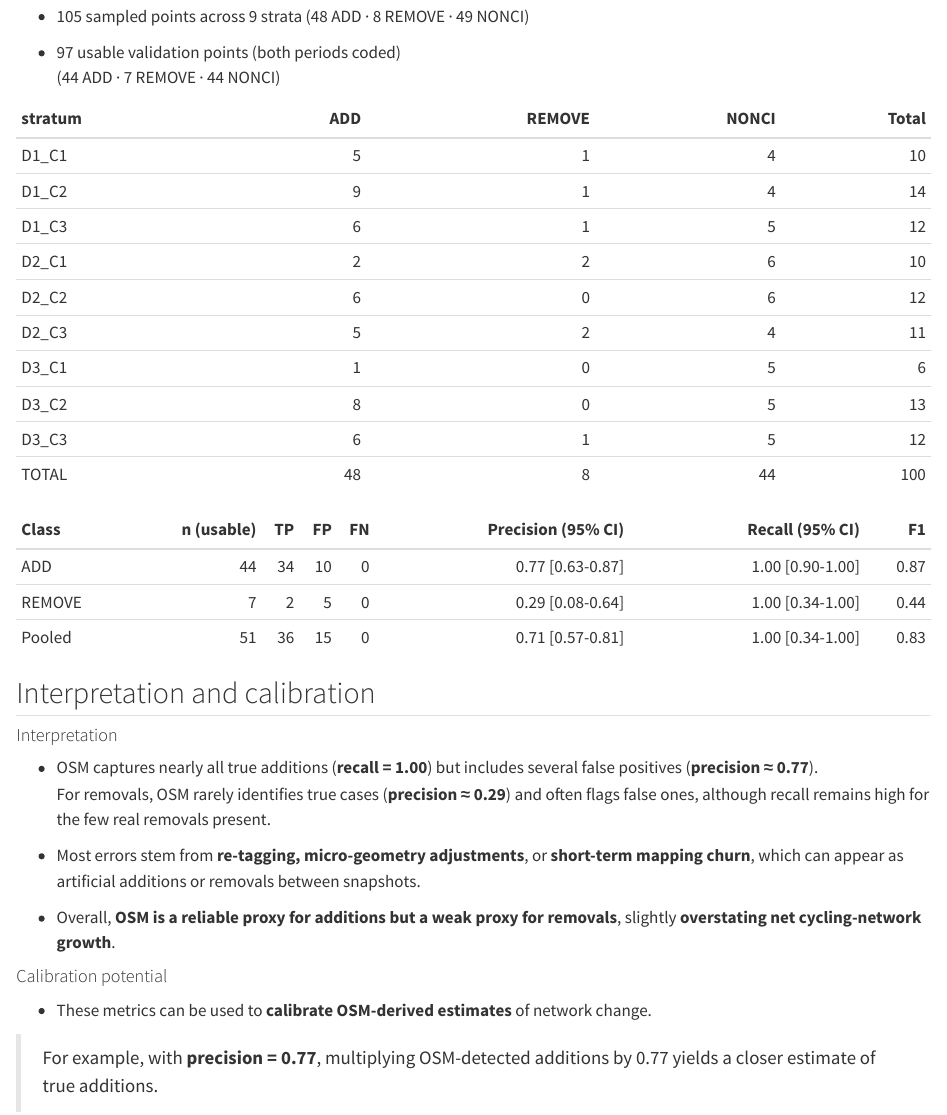
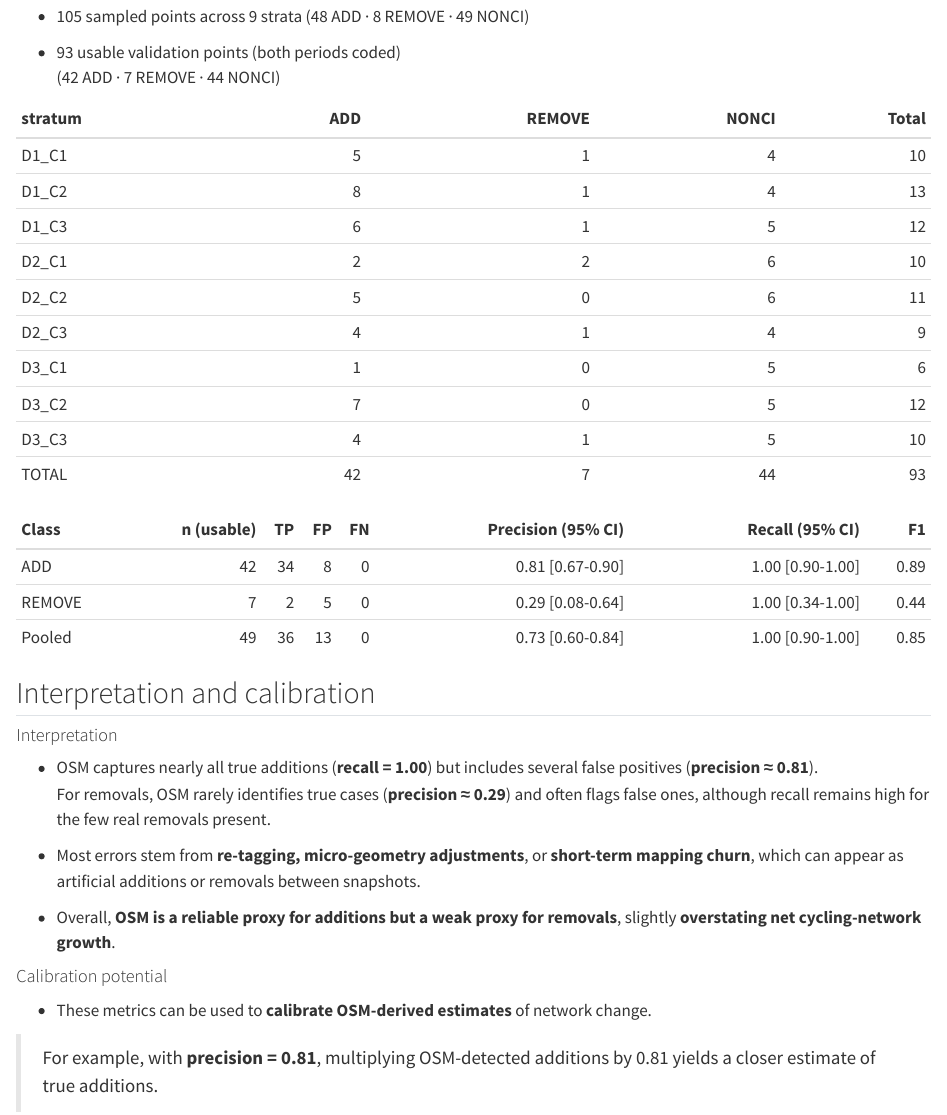
Before and after one commit to GEMOTT/osm-cycling-change-framework, a Quarto document (README.qmd): the page in a window 1100 px wide, from 4410 px down. Rendered offline with R 4.5, knitr and Pandoc in place of Quarto, with nearby package versions; some code elsewhere in the file could not run offline.

Commit message:
excel 2 coders ready

````diff
--- a/R/09_results_validation.R
+++ b/R/09_results_validation.R
@@ -30,25 +30,24 @@
 norm01 <- function(x) {
   # Normalise "0"/"1"/"NA"/TRUE/FALSE/blank to 0/1/NA_integer_
   x <- tolower(trimws(as.character(x)))
-  case_when(
+  dplyr::case_when(
     x %in% c("1", "true")  ~ 1L,
     x %in% c("0", "false") ~ 0L,
     TRUE                   ~ NA_integer_
   )
 }
 
-read_coder_sheet <- function(path, sheet_name, coder_label) {
-  # coder_label is "coder1" or "coder2"
+read_coder_sheet <- function(path, sheet_name, coder_prefix) {
+  # coder_prefix is "c1" or "c2"
 
   if (is.null(path) || !file.exists(path)) {
-    return(tibble(
-      id                          = numeric(),
-      class                       = character(),
-      tract_id                    = character(),
-      stratum                     = character(),
-      !!paste0(coder_label, "_present_baseline") := integer(),
-      !!paste0(coder_label, "_present_followup") := integer(),
-      !!paste0(coder_label, "_match")            := integer()
+    return(tibble::tibble(
+      id                      = numeric(),
+      class                   = character(),
+      tract_id                = character(),
+      stratum                 = character(),
+      !!paste0(coder_prefix, "_bl") := integer(),
+      !!paste0(coder_prefix, "_fu") := integer()
     ))
   }
 
@@ -59,18 +58,17 @@
       skip  = 1,                # skip group header row, read header at row 2
       .name_repair = "minimal"
     ),
-    error = function(e) tibble()
+    error = function(e) tibble::tibble()
   )
 
   if (!nrow(df)) {
-    return(tibble(
-      id                          = numeric(),
-      class                       = character(),
-      tract_id                    = character(),
-      stratum                     = character(),
-      !!paste0(coder_label, "_present_baseline") := integer(),
-      !!paste0(coder_label, "_present_followup") := integer(),
-      !!paste0(coder_label, "_match")            := integer()
+    return(tibble::tibble(
+      id                      = numeric(),
+      class                   = character(),
+      tract_id                = character(),
+      stratum                 = character(),
+      !!paste0(coder_prefix, "_bl") := integer(),
+      !!paste0(coder_prefix, "_fu") := integer()
     ))
   }
 
@@ -88,36 +86,24 @@
   if (!"tract_id" %in% names(df)) df$tract_id <- NA_character_
   if (!"stratum"  %in% names(df)) df$stratum  <- NA_character_
 
+  # fused presence columns in coder files
   if (!"present_baseline" %in% names(df)) df$present_baseline <- NA
   if (!"present_followup" %in% names(df)) df$present_followup <- NA
 
-  # match column from add_match_col()
-  match_col <- case_when(
-    "osm_gsv_match" %in% names(df) ~ "osm_gsv_match",
-    "Match"         %in% names(df) ~ "Match",
-    TRUE                           ~ NA_character_
-  )
-  if (is.na(match_col)) {
-    df$osm_gsv_match <- NA
-    match_col <- "osm_gsv_match"
-  }
-
   df %>%
-    mutate(
+    dplyr::mutate(
       id       = as.numeric(id),
       class    = as.character(class),
       tract_id = as.character(tract_id),
       stratum  = as.character(stratum),
       present_baseline = norm01(present_baseline),
-      present_followup = norm01(present_followup),
-      match_val        = norm01(.data[[match_col]])
+      present_followup = norm01(present_followup)
     ) %>%
-    select(id, class, tract_id, stratum,
-           present_baseline, present_followup, match_val) %>%
-    rename(
-      !!paste0(coder_label, "_present_baseline") := present_baseline,
-      !!paste0(coder_label, "_present_followup") := present_followup,
-      !!paste0(coder_label, "_match")            := match_val
+    dplyr::select(id, class, tract_id, stratum,
+                  present_baseline, present_followup) %>%
+    dplyr::rename(
+      !!paste0(coder_prefix, "_bl") := present_baseline,
+      !!paste0(coder_prefix, "_fu") := present_followup
     )
 }
 
@@ -125,64 +111,73 @@
                                          coder1_file,
                                          coder2_file = NULL) {
 
-  c1 <- read_coder_sheet(coder1_file, sheet_name, coder_label = "coder1")
-  c2 <- read_coder_sheet(coder2_file, sheet_name, coder_label = "coder2")
+  # coder prefixes -> short column names in joined sheet
+  c1 <- read_coder_sheet(coder1_file, sheet_name, coder_prefix = "c1")
+  c2 <- read_coder_sheet(coder2_file, sheet_name, coder_prefix = "c2")
 
-  joined <- full_join(
+  joined <- dplyr::full_join(
     c1, c2,
     by = c("id", "class", "tract_id", "stratum")
   ) %>%
-    arrange(class, id)
+    dplyr::arrange(class, id)
 
+  # 1) Automatic coder CONSENSUS where BOTH coders coded AND agree
   joined <- joined %>%
-    mutate(
-      coder1_match = norm01(coder1_match),
-      coder2_match = norm01(coder2_match),
-      coder1_present_baseline = norm01(coder1_present_baseline),
-      coder1_present_followup = norm01(coder1_present_followup),
-      coder2_present_baseline = norm01(coder2_present_baseline),
-      coder2_present_followup = norm01(coder2_present_followup)
-    )
-
-  # automatic consensus where both coders agree (baseline and follow-up)
-  joined <- joined %>%
-    mutate(
-      consensus_baseline = case_when(
-        !is.na(coder1_present_baseline) & !is.na(coder2_present_baseline) &
-          coder1_present_baseline == coder2_present_baseline ~ coder1_present_baseline,
-        TRUE ~ NA_integer_
+    dplyr::mutate(
+      consens_bl = dplyr::case_when(
+        !is.na(c1_bl) & !is.na(c2_bl) & c1_bl == c2_bl ~ c1_bl,
+        TRUE                                           ~ NA_integer_
       ),
-      consensus_followup = case_when(
-        !is.na(coder1_present_followup) & !is.na(coder2_present_followup) &
-          coder1_present_followup == coder2_present_followup ~ coder1_present_followup,
-        TRUE ~ NA_integer_
+      consens_fu = dplyr::case_when(
+        !is.na(c1_fu) & !is.na(c2_fu) & c1_fu == c2_fu ~ c1_fu,
+        TRUE                                           ~ NA_integer_
       )
     )
 
-  # flag rows needing manual consensus (both coders coded, but disagree or missing consensus)
+  # 2) Flag rows that still need consensus:
+  #    any time consens_* is NA but at least one coder has given info
   joined <- joined %>%
-    mutate(
-      needs_consensus = case_when(
-        # both coders gave some follow-up code AND they differ OR consensus is NA
-        !is.na(coder1_present_followup) & !is.na(coder2_present_followup) &
-          coder1_present_followup != coder2_present_followup ~ TRUE,
-        # you might want to also flag baseline disagreements similarly
-        TRUE ~ FALSE
+    dplyr::mutate(
+      needs_consens = dplyr::case_when(
+        (is.na(consens_fu) & (!is.na(c1_fu) | !is.na(c2_fu))) |
+          (is.na(consens_bl) & (!is.na(c1_bl) | !is.na(c2_bl))) ~ TRUE,
+        TRUE                                                  ~ FALSE
       )
     )
 
-  # joined_result: summary of match info (0,1,2) or NA
+  # 3) FINAL columns (what you actually use in the analysis)
+  #    Default = coder consensus; you can override in Excel.
   joined <- joined %>%
-    mutate(
-      joined_result = case_when(
-        is.na(coder1_match) & is.na(coder2_match) ~ NA_real_,   # nothing coded
-        !is.na(coder1_match) & is.na(coder2_match) ~ coder1_match * 1.0,
-        is.na(coder1_match) & !is.na(coder2_match) ~ coder2_match * 1.0,
-        TRUE ~ (coder1_match + coder2_match) * 1.0
-      )
+    dplyr::mutate(
+      fu_fin = consens_fu,
+      bl_fin = consens_bl
     )
 
-  joined
+  # 4) Column for comments about the final decision
+  if (!"fin_note" %in% names(joined)) {
+    joined$fin_note <- NA_character_
+  }
+
+  # 5) Add an empty 'usable' column; we will fill it with an Excel formula later
+  if (!"usable" %in% names(joined)) {
+    joined$usable <- NA_integer_
+  }
+
+  # FINAL COLUMN ORDER (coders → consensus → flags → final → note → usable)
+  base_order <- c(
+    "id", "class", "tract_id", "stratum",
+    "c1_fu", "c1_bl",
+    "c2_fu", "c2_bl",
+    "consens_fu", "consens_bl",
+    "needs_consens",
+    "fu_fin", "bl_fin",
+    "usable",
+    "fin_note"
+  )
+
+
+  joined %>%
+    dplyr::select(dplyr::any_of(base_order))
 }
 
 build_joined_results <- function(city_tag,
@@ -257,16 +280,14 @@
       skip  = 1,               # skip the group header row
       .name_repair = "minimal"
     ),
-    error = function(e) tibble()
+    error = function(e) tibble::tibble()
   )
 
   # Empty sheet case
   if (!nrow(df)) {
-    return(tibble(
-      tract_id      = character(),
-      stratum       = character(),
-      joined_result = NA_real_,
-      usable        = logical()
+    return(tibble::tibble(
+      tract_id = character(),
+      stratum  = character()
     ))
   }
 
@@ -288,47 +309,38 @@
 
   # 3) Drop summary rows if there is a tract_id column
   if ("tract_id" %in% nm) {
-    df <- df %>% filter(!is.na(tract_id))
+    df <- df %>% dplyr::filter(!is.na(tract_id))
   }
 
-  # 4) joined_result column
-  jr_name <- case_when(
-    "joined_result"  %in% nm ~ "joined_result",
-    "joined_results" %in% nm ~ "joined_results",
-    TRUE                     ~ NA_character_
-  )
-
-  if (is.na(jr_name)) {
-    df$joined_result <- NA_real_
-  } else {
-    df$joined_result <- suppressWarnings(as.numeric(df[[jr_name]]))
-  }
-
-  # ensure stratum exists (will be filled by fill_stratum if missing)
+  # 4) Ensure stratum exists
   if (!"stratum" %in% names(df)) {
     df$stratum <- NA_character_
   }
 
+  # 5) Keep only usable rows (both final values filled)
+  if (!all(c("bl_fin", "fu_fin") %in% names(df))) {
+    stop("joined_results sheets must contain bl_fin and fu_fin.")
+  }
+
+  keep <- !is.na(df$bl_fin) & !is.na(df$fu_fin)
+
   df %>%
-    mutate(
+    dplyr::mutate(
       tract_id = as.character(tract_id),
       stratum  = as.character(stratum)
     ) %>%
-    # keep only rows with a non-NA joined_result
-    filter(!is.na(joined_result)) %>%
-    mutate(
-      usable = TRUE   # all remaining rows are usable by definition
-    )
+    dplyr::filter(keep) %>%
+    dplyr::select(tract_id, stratum)
 }
 
-# --- stratum lookup (same as your previous code) -------------------
+# --- stratum lookup ------------------------------------------------
 
 get_stratum_lookup <- function(){
   tr <- if (exists("tracts_work")) tracts_work else if (exists("tracts")) tracts else NULL
   if (is.null(tr)) return(NULL)
 
   nm <- names(tr)
-  id_col <- case_when(
+  id_col <- dplyr::case_when(
     "tract_id"    %in% nm ~ "tract_id",
     "CUSEC"       %in% nm ~ "CUSEC",
     "codi_seccio" %in% nm ~ "codi_seccio",
@@ -339,13 +351,13 @@
   dens_col <- if ("density_class"    %in% nm) "density_class" else if ("dens_class" %in% nm) "dens_class" else NA
   cent_col <- if ("centrality_class" %in% nm) "centrality_class" else if ("centr_class"%in% nm) "centr_class" else NA
 
-  out <- tr %>% sf::st_drop_geometry() %>% as_tibble()
+  out <- tr %>% sf::st_drop_geometry() %>% tibble::as_tibble()
 
   if (!has_stratum && !is.na(dens_col) && !is.na(cent_col)) {
     out <- out %>%
-      mutate(
-        density_class    = if (is.numeric(.data[[dens_col]])) ntile(.data[[dens_col]], 3) else .data[[dens_col]],
-        centrality_class = if (is.numeric(.data[[cent_col]])) ntile(.data[[cent_col]], 3) else .data[[cent_col]],
+      dplyr::mutate(
+        density_class    = if (is.numeric(.data[[dens_col]])) dplyr::ntile(.data[[dens_col]], 3) else .data[[dens_col]],
+        centrality_class = if (is.numeric(.data[[cent_col]])) dplyr::ntile(.data[[cent_col]], 3) else .data[[cent_col]],
         stratum = paste0("D", density_class, "_C", centrality_class)
       )
   }
@@ -353,44 +365,44 @@
   if (!("stratum" %in% names(out))) return(NULL)
 
   out %>%
-    transmute(
+    dplyr::transmute(
       tract_id = as.character(.data[[id_col]]),
       stratum  = as.character(stratum)
     ) %>%
-    distinct()
+    dplyr::distinct()
 }
 
 strata_lkp <- get_stratum_lookup()
 
 fill_stratum <- function(df){
   if (is.null(strata_lkp) || !"tract_id" %in% names(df)) {
-    df %>% mutate(stratum = coalesce(stratum, "All"))
+    df %>% dplyr::mutate(stratum = dplyr::coalesce(stratum, "All"))
   } else {
     df %>%
-      left_join(strata_lkp, by = "tract_id", suffix = c("", ".lkp")) %>%
-      mutate(stratum = coalesce(stratum, stratum.lkp, "All")) %>%
-      select(-any_of("stratum.lkp"))
+      dplyr::left_join(strata_lkp, by = "tract_id", suffix = c("", ".lkp")) %>%
+      dplyr::mutate(stratum = dplyr::coalesce(stratum, stratum.lkp, "All")) %>%
+      dplyr::select(-dplyr::any_of("stratum.lkp"))
   }
 }
 
 # read three sheets, fill stratum, build summary
-add_tbl   <- safe_read_exact(FILE, "ADD")    %>% fill_stratum() %>% mutate(class = "ADD")
-rem_tbl   <- safe_read_exact(FILE, "REMOVE") %>% fill_stratum() %>% mutate(class = "REMOVE")
-nonci_tbl <- safe_read_exact(FILE, "NONCI")  %>% fill_stratum() %>% mutate(class = "NONCI")
+add_tbl   <- safe_read_exact(FILE, "ADD")    %>% fill_stratum() %>% dplyr::mutate(class = "ADD")
+rem_tbl   <- safe_read_exact(FILE, "REMOVE") %>% fill_stratum() %>% dplyr::mutate(class = "REMOVE")
+nonci_tbl <- safe_read_exact(FILE, "NONCI")  %>% fill_stratum() %>% dplyr::mutate(class = "NONCI")
 
 all_strata <- sort(unique(c(add_tbl$stratum, rem_tbl$stratum, nonci_tbl$stratum)))
 if (!length(all_strata)) all_strata <- "All"
 
-usable_tbl <- bind_rows(add_tbl, rem_tbl, nonci_tbl)
+usable_tbl <- dplyr::bind_rows(add_tbl, rem_tbl, nonci_tbl)
 
 summary_stratum_class <- usable_tbl %>%
-  count(stratum, class, name = "n") %>%
-  complete(
+  dplyr::count(stratum, class, name = "n") %>%
+  tidyr::complete(
     stratum = all_strata,
     class   = c("ADD", "REMOVE", "NONCI"),
     fill    = list(n = 0L)
   ) %>%
-  pivot_wider(names_from = class, values_from = n, values_fill = 0L)
+  tidyr::pivot_wider(names_from = class, values_from = n, values_fill = 0L)
 
 wanted_cols <- c("stratum","ADD", "REMOVE","NONCI")
 for (cc in setdiff(wanted_cols, names(summary_stratum_class))) {
@@ -398,13 +410,13 @@
 }
 
 summary_stratum_class <- summary_stratum_class %>%
-  select(all_of(wanted_cols)) %>%
-  mutate(Total = REMOVE + ADD + NONCI) %>%
-  arrange(stratum)
+  dplyr::select(dplyr::all_of(wanted_cols)) %>%
+  dplyr::mutate(Total = REMOVE + ADD + NONCI) %>%
+  dplyr::arrange(stratum)
 
-summary_stratum_class_full <- bind_rows(
+summary_stratum_class_full <- dplyr::bind_rows(
   summary_stratum_class,
-  summarise(
+  dplyr::summarise(
     summary_stratum_class,
     stratum = "TOTAL",
     ADD     = sum(ADD,     na.rm = TRUE),
@@ -428,10 +440,10 @@
       skip  = 1,              # first row after the group header
       .name_repair = "minimal"
     ),
-    error = function(e) tibble()
+    error = function(e) tibble::tibble()
   )
 
-  if (!nrow(df)) return(tibble())
+  if (!nrow(df)) return(tibble::tibble())
 
   nm  <- trimws(names(df))
   bad <- which(is.na(nm) | nm == "")
@@ -443,46 +455,39 @@
   if (any(dup)) df <- df[, !dup, drop = FALSE]
 
   if ("tract_id" %in% names(df)) {
-    df <- df %>% filter(!is.na(tract_id))
+    df <- df %>% dplyr::filter(!is.na(tract_id))
   }
 
   maybe_num <- function(x) suppressWarnings(as.numeric(x))
 
   if (!"class" %in% names(df)) df$class <- sheet_name
 
-  for (cc in c("coder1_present_baseline", "coder1_present_followup",
-               "coder2_present_baseline", "coder2_present_followup",
-               "consensus_baseline", "consensus_followup",
-               "joined_result")) {
+  for (cc in c("bl_fin", "fu_fin")) {
     if (!cc %in% names(df)) df[[cc]] <- NA
   }
 
   df %>%
-    mutate(
-      class                = as.character(class),
-      coder1_present_baseline = maybe_num(coder1_present_baseline),
-      coder1_present_followup = maybe_num(coder1_present_followup),
-      coder2_present_baseline = maybe_num(coder2_present_baseline),
-      coder2_present_followup = maybe_num(coder2_present_followup),
-      consensus_baseline      = maybe_num(consensus_baseline),
-      consensus_followup      = maybe_num(consensus_followup),
-      joined_result           = maybe_num(joined_result)
+    dplyr::mutate(
+      class  = as.character(class),
+      bl_fin = maybe_num(bl_fin),
+      fu_fin = maybe_num(fu_fin)
     )
+
 }
 
 add_df   <- read_validation_sheet(FILE, "ADD")
 rem_df   <- read_validation_sheet(FILE, "REMOVE")
 nonci_df <- read_validation_sheet(FILE, "NONCI")
 
-all_df <- bind_rows(add_df, rem_df, nonci_df)
+all_df <- dplyr::bind_rows(add_df, rem_df, nonci_df)
 
-# ---  build ground truth: ONLY consensus --------------------------
+# ---  build ground truth: ONLY consens --------------------------
 
 all_df <- all_df %>%
-  mutate(
-    baseline_truth = consensus_baseline,
-    followup_truth = consensus_followup,
-    real_change = case_when(
+  dplyr::mutate(
+    baseline_truth = bl_fin,
+    followup_truth = fu_fin,
+    real_change = dplyr::case_when(
       !is.na(baseline_truth) & !is.na(followup_truth) &
         baseline_truth == 0 & followup_truth == 1 ~ "ADD",
       !is.na(baseline_truth) & !is.na(followup_truth) &
@@ -493,7 +498,9 @@
     ),
     usable = !is.na(baseline_truth) & !is.na(followup_truth)
   ) %>%
-  filter(usable, real_change != "UNKNOWN")
+  dplyr::filter(usable, real_change != "UNKNOWN")
+
+
 
 # --- confusion counts ---------------------------------------------
 
@@ -556,7 +563,7 @@
   }
 }
 
-t_class <- tibble(
+t_class <- tibble::tibble(
   Class            = c("ADD","REMOVE","Pooled"),
   `n (usable)`     = c(n_add_usable, n_rem_usable, n_tot_usable),
   TP               = c(TP_add, TP_rem, TP_T),
@@ -570,7 +577,7 @@
   `Recall (95% CI)` = c(
     fmt_ci(m_add$recall, add_rec_ci),
     fmt_ci(m_rem$recall, rem_rec_ci),
-    fmt_ci(m_tot$recall, rem_rec_ci)
+    fmt_ci(m_tot$recall, tot_rec_ci)
   ),
   F1 = sprintf("%.2f", c(m_add$f1, m_rem$f1, m_tot$f1))
 )
--- a/README.qmd
+++ b/README.qmd
@@ -224,8 +224,8 @@
 
 -   105 sampled points across 9 strata (48 ADD · 8 REMOVE · 49 NONCI)
 
--   97 usable validation points (both periods coded)\
-    (44 ADD · 7 REMOVE · 44 NONCI)
+-   93 usable validation points (both periods coded)\
+    (42 ADD · 7 REMOVE · 44 NONCI)
 
 ```{r}
 #| label: tab-summary_stratum
@@ -257,7 +257,7 @@
 
 #### Interpretation
 
--   OSM captures nearly all true additions (**recall = 1.00**) but includes several false positives (**precision ≈ 0.77**).\
+-   OSM captures nearly all true additions (**recall = 1.00**) but includes several false positives (**precision ≈ 0.81**).\
     For removals, OSM rarely identifies true cases (**precision ≈ 0.29**) and often flags false ones, although recall remains high for the few real removals present.
 
 -   Most errors stem from **re-tagging, micro-geometry adjustments**, or **short-term mapping churn**, which can appear as artificial additions or removals between snapshots.
@@ -268,7 +268,7 @@
 
 -   These metrics can be used to **calibrate OSM-derived estimates** of network change.
 
-> For example, with **precision = 0.77**, multiplying OSM-detected additions by 0.77 yields a closer estimate of true additions.
+> For example, with **precision = 0.81**, multiplying OSM-detected additions by 0.81 yields a closer estimate of true additions.
 
 -   Stratified validation can further support **spatial calibration** and **cross-city comparability** in multi-city analyses.
 
````
Also changed, not shown: outputs/archive/barcelona_samples_2015_2023_joined_results_chatgpt.xlsx (added), outputs/barcelona_samples_2015_2023_coder1.xlsx, outputs/barcelona_samples_2015_2023_coder2.xlsx, outputs/barcelona_samples_2015_2023_evt.xlsx (deleted), outputs/barcelona_samples_2015_2023_joined_results.xlsx, outputs/barcelona_samples_2015_2023_vgp.xlsx (deleted), outputs/originals/barcelona_samples_2015_2023_evt_original.xlsx (added), outputs/originals/barcelona_samples_2015_2023_joined_results_20251103.xlsx, outputs/originals/barcelona_samples_2015_2023_joined_results_original.xlsx (renamed from outputs/originals/barcelona_samples_2015_2023_joined_results_old.xlsx), outputs/originals/barcelona_samples_2015_2023_vgp_original.xlsx (added), R/09_results_validation.R (60 more changed lines), 2 other files.
